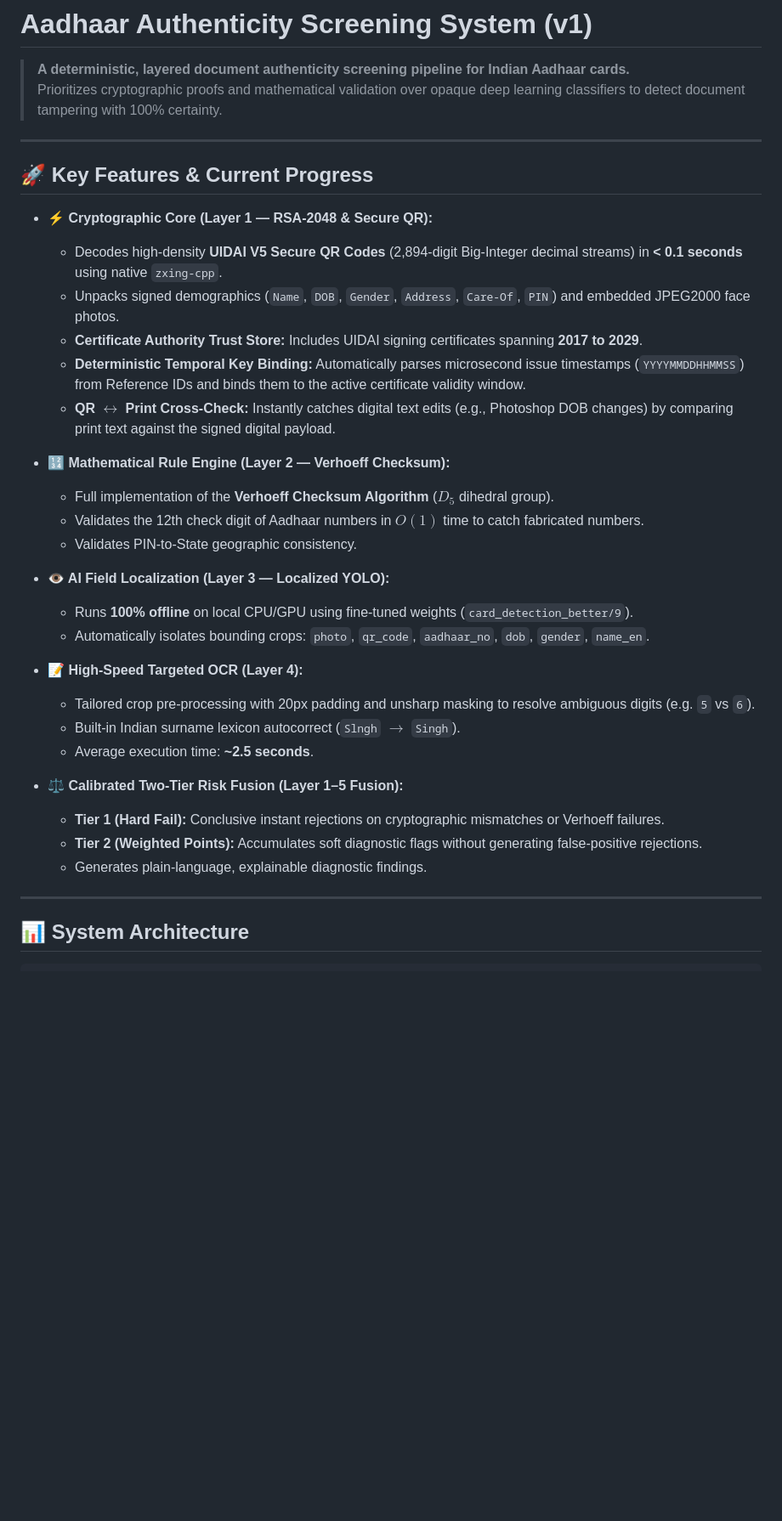
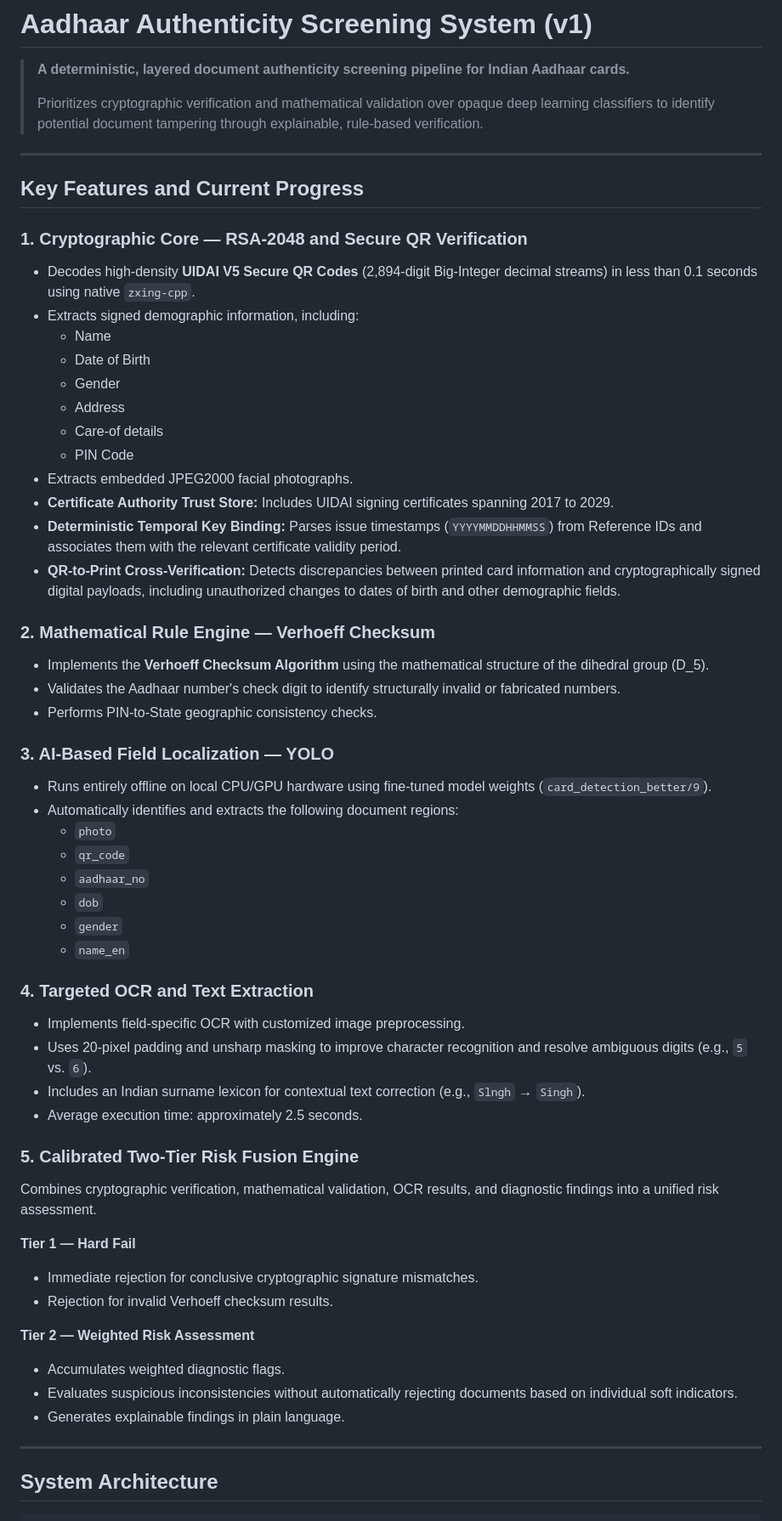
Before and after one commit to Jaskirat25/FraudDetection, a Markdown page: README.md, the part around one of its changes. Shown at 85% size. Drawn GitHub-style; blank space fills up the shorter version.

```diff
--- a/README.md
+++ b/README.md
@@ -1,39 +1,68 @@
 # Aadhaar Authenticity Screening System (v1)
 
 > **A deterministic, layered document authenticity screening pipeline for Indian Aadhaar cards.**
-> Prioritizes cryptographic proofs and mathematical validation over opaque deep learning classifiers to detect document tampering with 100% certainty.
+>
+> Prioritizes cryptographic verification and mathematical validation over opaque deep learning classifiers to identify potential document tampering through explainable, rule-based verification.
 
 ---
 
-## 🚀 Key Features & Current Progress
+## Key Features and Current Progress
 
-- **⚡ Cryptographic Core (Layer 1 — RSA-2048 & Secure QR):**
-  - Decodes high-density **UIDAI V5 Secure QR Codes** (2,894-digit Big-Integer decimal streams) in **< 0.1 seconds** using native `zxing-cpp`.
-  - Unpacks signed demographics (`Name`, `DOB`, `Gender`, `Address`, `Care-Of`, `PIN`) and embedded JPEG2000 face photos.
-  - **Certificate Authority Trust Store:** Includes UIDAI signing certificates spanning **2017 to 2029**.
-  - **Deterministic Temporal Key Binding:** Automatically parses microsecond issue timestamps (`YYYYMMDDHHMMSS`) from Reference IDs and binds them to the active certificate validity window.
-  - **QR $\leftrightarrow$ Print Cross-Check:** Instantly catches digital text edits (e.g., Photoshop DOB changes) by comparing print text against the signed digital payload.
+### 1. Cryptographic Core — RSA-2048 and Secure QR Verification
 
-- **🔢 Mathematical Rule Engine (Layer 2 — Verhoeff Checksum):**
-  - Full implementation of the **Verhoeff Checksum Algorithm** ($D_5$ dihedral group).
-  - Validates the 12th check digit of Aadhaar numbers in $O(1)$ time to catch fabricated numbers.
-  - Validates PIN-to-State geographic consistency.
+- Decodes high-density **UIDAI V5 Secure QR Codes** (2,894-digit Big-Integer decimal streams) in less than 0.1 seconds using native `zxing-cpp`.
+- Extracts signed demographic information, including:
+  - Name
+  - Date of Birth
+  - Gender
+  - Address
+  - Care-of details
+  - PIN Code
+- Extracts embedded JPEG2000 facial photographs.
+- **Certificate Authority Trust Store:** Includes UIDAI signing certificates spanning 2017 to 2029.
+- **Deterministic Temporal Key Binding:** Parses issue timestamps (`YYYYMMDDHHMMSS`) from Reference IDs and associates them with the relevant certificate validity period.
+- **QR-to-Print Cross-Verification:** Detects discrepancies between printed card information and cryptographically signed digital payloads, including unauthorized changes to dates of birth and other demographic fields.
 
-- **👁️ AI Field Localization (Layer 3 — Localized YOLO):**
-  - Runs **100% offline** on local CPU/GPU using fine-tuned weights (`card_detection_better/9`).
-  - Automatically isolates bounding crops: `photo`, `qr_code`, `aadhaar_no`, `dob`, `gender`, `name_en`.
+### 2. Mathematical Rule Engine — Verhoeff Checksum
 
-- **📝 High-Speed Targeted OCR (Layer 4):**
-  - Tailored crop pre-processing with 20px padding and unsharp masking to resolve ambiguous digits (e.g. `5` vs `6`).
-  - Built-in Indian surname lexicon autocorrect (`Slngh` $\rightarrow$ `Singh`).
-  - Average execution time: **~2.5 seconds**.
+- Implements the **Verhoeff Checksum Algorithm** using the mathematical structure of the dihedral group \(D_5\).
+- Validates the Aadhaar number's check digit to identify structurally invalid or fabricated numbers.
+- Performs PIN-to-State geographic consistency checks.
 
-- **⚖️ Calibrated Two-Tier Risk Fusion (Layer 1–5 Fusion):**
-  - **Tier 1 (Hard Fail):** Conclusive instant rejections on cryptographic mismatches or Verhoeff failures.
-  - **Tier 2 (Weighted Points):** Accumulates soft diagnostic flags without generating false-positive rejections.
-  - Generates plain-language, explainable diagnostic findings.
+### 3. AI-Based Field Localization — YOLO
+
+- Runs entirely offline on local CPU/GPU hardware using fine-tuned model weights (`card_detection_better/9`).
+- Automatically identifies and extracts the following document regions:
+  - `photo`
+  - `qr_code`
+  - `aadhaar_no`
+  - `dob`
+  - `gender`
+  - `name_en`
+
+### 4. Targeted OCR and Text Extraction
+
+- Implements field-specific OCR with customized image preprocessing.
+- Uses 20-pixel padding and unsharp masking to improve character recognition and resolve ambiguous digits (e.g., `5` vs. `6`).
+- Includes an Indian surname lexicon for contextual text correction (e.g., `Slngh` → `Singh`).
+- Average execution time: approximately 2.5 seconds.
+
+### 5. Calibrated Two-Tier Risk Fusion Engine
+
+Combines cryptographic verification, mathematical validation, OCR results, and diagnostic findings into a unified risk assessment.
+
+**Tier 1 — Hard Fail**
+
+- Immediate rejection for conclusive cryptographic signature mismatches.
+- Rejection for invalid Verhoeff checksum results.
+
+**Tier 2 — Weighted Risk Assessment**
+
+- Accumulates weighted diagnostic flags.
+- Evaluates suspicious inconsistencies without automatically rejecting documents based on individual soft indicators.
+- Generates explainable findings in plain language.
 
 ---
 
-## 📊 System Architecture
+## System Architecture
 
```
Also changed, not shown: other parts of README.md (+111 -59 lines).
